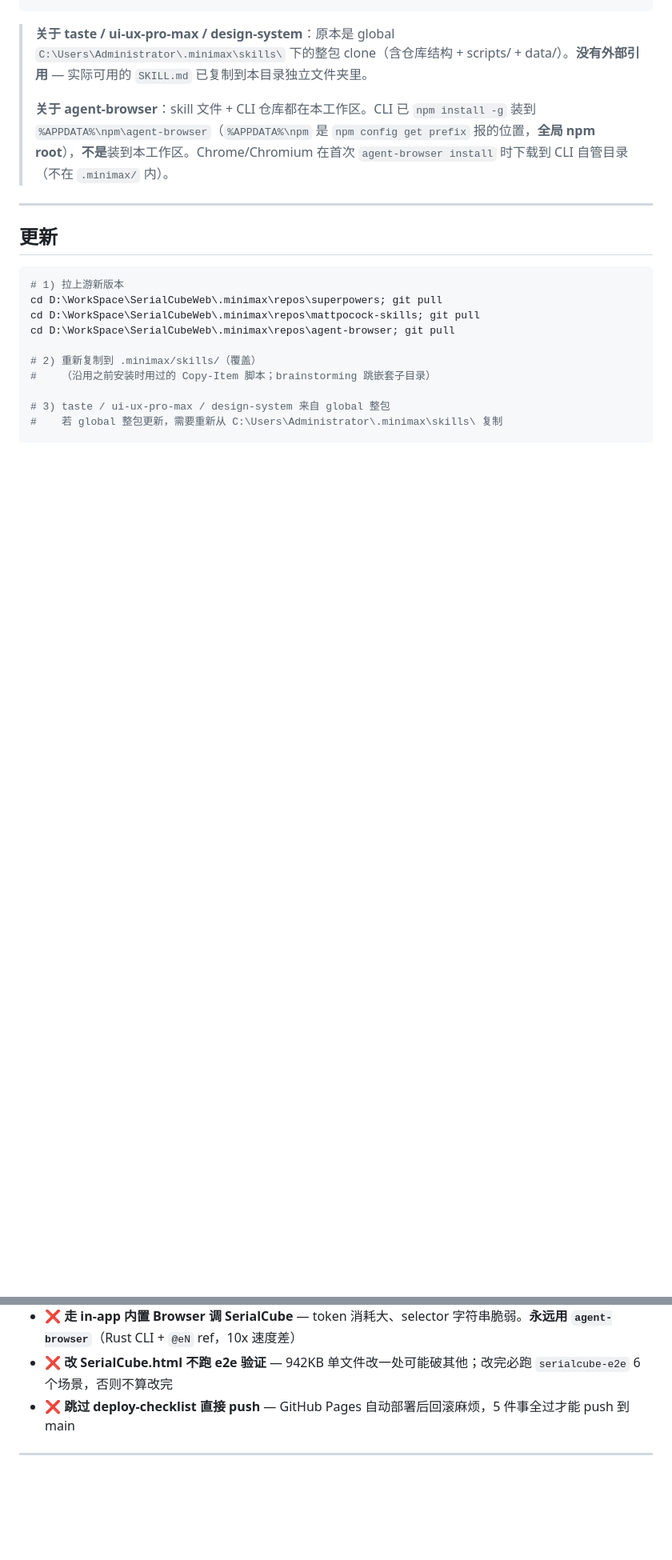
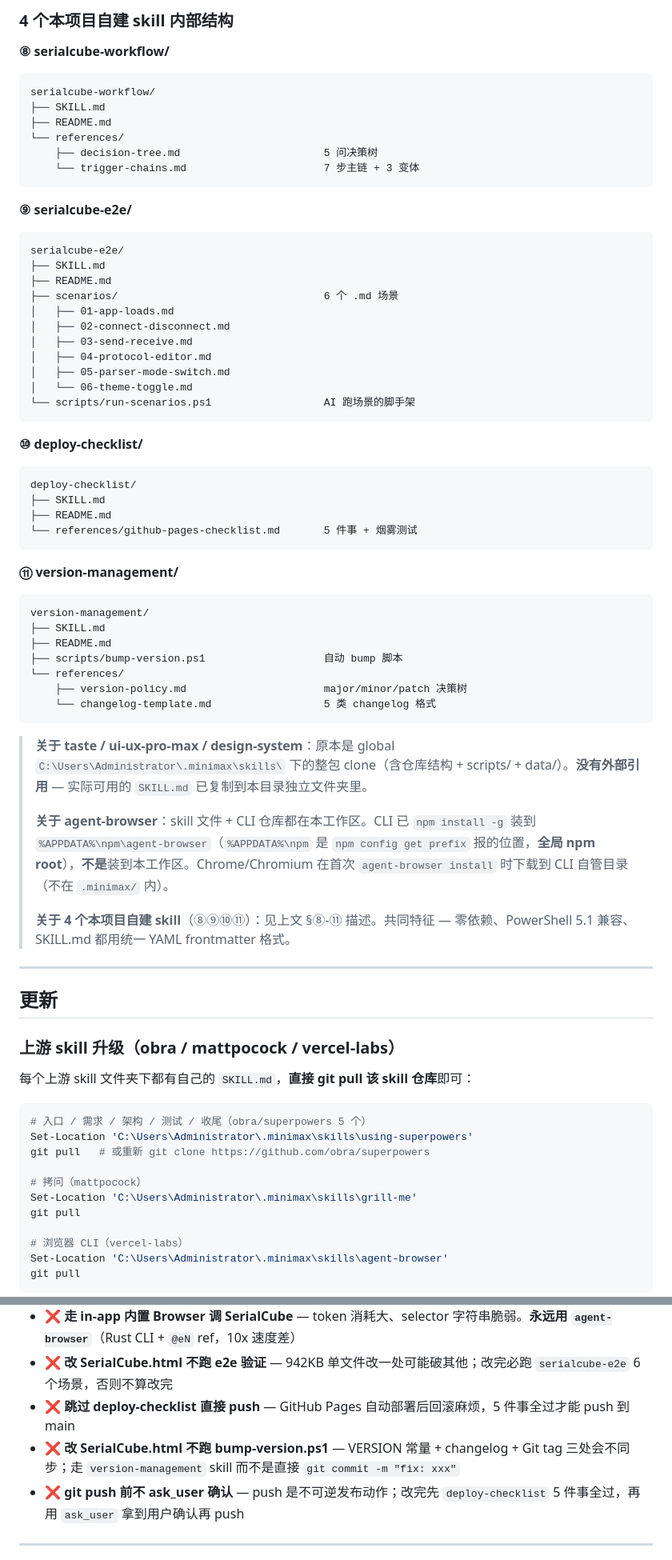
Before and after one commit to yubiediu826/SerialCubeWeb, a Markdown page: .minimax/skills/README.md, 2 parts joined by grey strips. Shown at 80% size. Drawn GitHub-style; blank space fills up the shorter version.

````diff
--- a/.minimax/skills/README.md
+++ b/.minimax/skills/README.md
@@ -166,22 +203,74 @@ agent-browser snapshot -i --json    # 4. 每次页面变都重 snapshot（ref
+### 4 个本项目自建 skill 内部结构
+
+**⑧ serialcube-workflow/**
+```
+serialcube-workflow/
+├── SKILL.md
+├── README.md
+└── references/
+    ├── decision-tree.md                       5 问决策树
+    └── trigger-chains.md                      7 步主链 + 3 变体
+```
+
+**⑨ serialcube-e2e/**
+```
+serialcube-e2e/
+├── SKILL.md
+├── README.md
+├── scenarios/                                 6 个 .md 场景
+│   ├── 01-app-loads.md
+│   ├── 02-connect-disconnect.md
+│   ├── 03-send-receive.md
+│   ├── 04-protocol-editor.md
+│   ├── 05-parser-mode-switch.md
+│   └── 06-theme-toggle.md
+└── scripts/run-scenarios.ps1                  AI 跑场景的脚手架
+```
+
+**⑩ deploy-checklist/**
+```
+deploy-checklist/
+├── SKILL.md
+├── README.md
+└── references/github-pages-checklist.md       5 件事 + 烟雾测试
+```
+
+**⑪ version-management/**
+```
+version-management/
+├── SKILL.md
+├── README.md
+├── scripts/bump-version.ps1                   自动 bump 脚本
+└── references/
+    ├── version-policy.md                      major/minor/patch 决策树
+    └── changelog-template.md                  5 类 changelog 格式
 ```
 
 > **关于 taste / ui-ux-pro-max / design-system**：原本是 global `C:\Users\Administrator\.minimax\skills\` 下的整包 clone（含仓库结构 + scripts/ + data/）。**没有外部引用** — 实际可用的 `SKILL.md` 已复制到本目录独立文件夹里。
 >
 > **关于 agent-browser**：skill 文件 + CLI 仓库都在本工作区。CLI 已 `npm install -g` 装到 `%APPDATA%\npm\agent-browser`（`%APPDATA%\npm` 是 `npm config get prefix` 报的位置，**全局 npm root**），**不是**装到本工作区。Chrome/Chromium 在首次 `agent-browser install` 时下载到 CLI 自管目录（不在 `.minimax/` 内）。
+>
+> **关于 4 个本项目自建 skill**（⑧⑨⑩⑪）：见上文 §⑧-⑪ 描述。共同特征 — 零依赖、PowerShell 5.1 兼容、SKILL.md 都用统一 YAML frontmatter 格式。
 
 ---
 
 ## 更新
 
+### 上游 skill 升级（obra / mattpocock / vercel-labs）
+
+每个上游 skill 文件夹下都有自己的 `SKILL.md`，**直接 git pull 该 skill 仓库**即可：
+
 ```powershell
-# 1) 拉上游新版本
-cd D:\WorkSpace\SerialCubeWeb\.minimax\repos\superpowers; git pull
-cd D:\WorkSpace\SerialCubeWeb\.minimax\repos\mattpocock-skills; git pull
-cd D:\WorkSpace\SerialCubeWeb\.minimax\repos\agent-browser; git pull
+# 入口 / 需求 / 架构 / 测试 / 收尾（obra/superpowers 5 个）
+Set-Location 'C:\Users\Administrator\.minimax\skills\using-superpowers'
+git pull   # 或重新 git clone https://github.com/obra/superpowers
 
-# 2) 重新复制到 .minimax/skills/（覆盖）
-#    （沿用之前安装时用过的 Copy-Item 脚本；brainstorming 跳嵌套子目录）
+# 拷问（mattpocock）
+Set-Location 'C:\Users\Administrator\.minimax\skills\grill-me'
+git pull
 
-# 3) taste / ui-ux-pro-max / design-system 来自 global 整包
-#    若 global 整包更新，需要重新从 C:\Users\Administrator\.minimax\skills\ 复制
+# 浏览器 CLI（vercel-labs）
+Set-Location 'C:\Users\Administrator\.minimax\skills\agent-browser'
+git pull
+```
 
@@ -219,6 +330,8 @@ npm install -g agent-browser@latest
 - ❌ **走 in-app 内置 Browser 调 SerialCube** — token 消耗大、selector 字符串脆弱。**永远用 `agent-browser`**（Rust CLI + `@eN` ref，10x 速度差）
 - ❌ **改 SerialCube.html 不跑 e2e 验证** — 942KB 单文件改一处可能破其他；改完必跑 `serialcube-e2e` 6 个场景，否则不算改完
 - ❌ **跳过 deploy-checklist 直接 push** — GitHub Pages 自动部署后回滚麻烦，5 件事全过才能 push 到 main
+- ❌ **改 SerialCube.html 不跑 bump-version.ps1** — VERSION 常量 + changelog + Git tag 三处会不同步；走 `version-management` skill 而不是直接 `git commit -m "fix: xxx"`
+- ❌ **git push 前不 ask_user 确认** — push 是不可逆发布动作；改完先 `deploy-checklist` 5 件事全过，再用 `ask_user` 拿到用户确认再 push
 
 ---
 
````
Also changed, not shown: other parts of .minimax/skills/README.md (+83 -24 lines).
